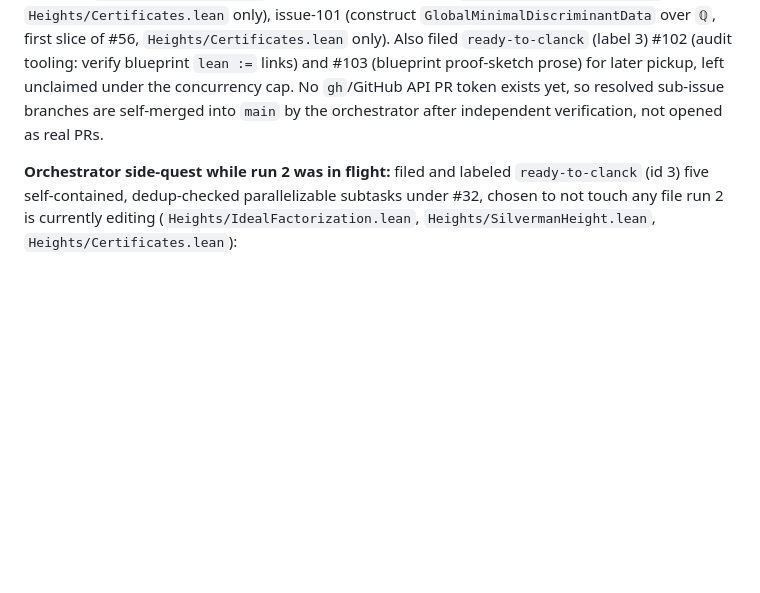
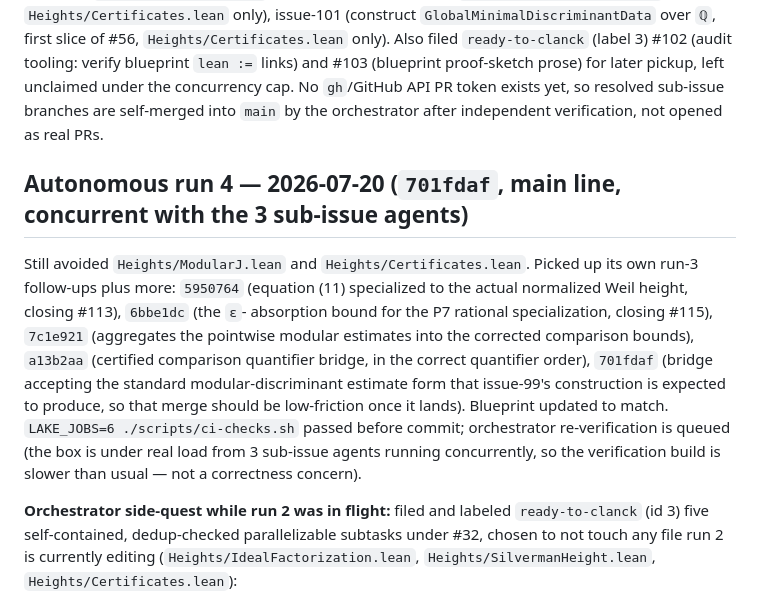
Before and after one commit to lana-agents/heights, a Markdown page: Plans/HeightsWorkLog.md, the part around the change. Drawn GitHub-style; blank space fills up the shorter version.

Commit message:
Record autonomous run 4 in work log; independent CI re-verification passed
183 audited declarations, all within {propext, Quot.sound, Classical.choice}.

Co-Authored-By: Claude Sonnet 5 <noreply@anthropic.com>
Claude-Session: https://claude.ai/code/session_01LisYjeWrkwCgdrBnrHgRKL

```diff
--- a/Plans/HeightsWorkLog.md
+++ b/Plans/HeightsWorkLog.md
@@ -101,6 +101,22 @@ cap. No `gh`/GitHub API PR token exists yet, so resolved sub-issue branches
 are self-merged into `main` by the orchestrator after independent
 verification, not opened as real PRs.
 
+## Autonomous run 4 — 2026-07-20 (`701fdaf`, main line, concurrent with the 3 sub-issue agents)
+
+Still avoided `Heights/ModularJ.lean` and `Heights/Certificates.lean`. Picked
+up its own run-3 follow-ups plus more: `5950764` (equation (11) specialized
+to the actual normalized Weil height, closing #113), `6bbe1dc` (the `ε`-
+absorption bound for the P7 rational specialization, closing #115),
+`7c1e921` (aggregates the pointwise modular estimates into the corrected
+comparison bounds), `a13b2aa` (certified comparison quantifier bridge, in
+the correct quantifier order), `701fdaf` (bridge accepting the standard
+modular-discriminant estimate form that issue-99's construction is expected
+to produce, so that merge should be low-friction once it lands). Blueprint
+updated to match. `LAKE_JOBS=6 ./scripts/ci-checks.sh` passed before commit;
+orchestrator re-verification is queued (the box is under real load from 3
+sub-issue agents running concurrently, so the verification build is slower
+than usual — not a correctness concern).
+
 **Orchestrator side-quest while run 2 was in flight:** filed and labeled
 `ready-to-clanck` (id 3) five self-contained, dedup-checked parallelizable
 subtasks under #32, chosen to not touch any file run 2 is currently editing
```
